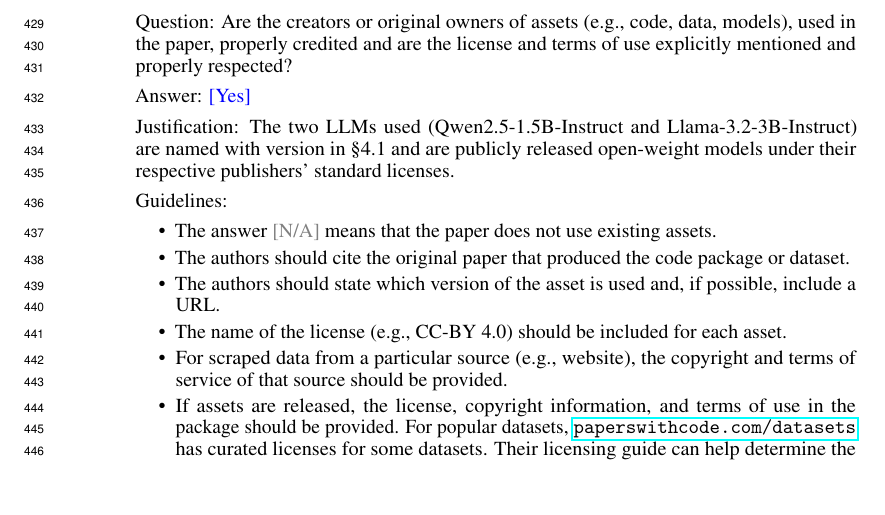
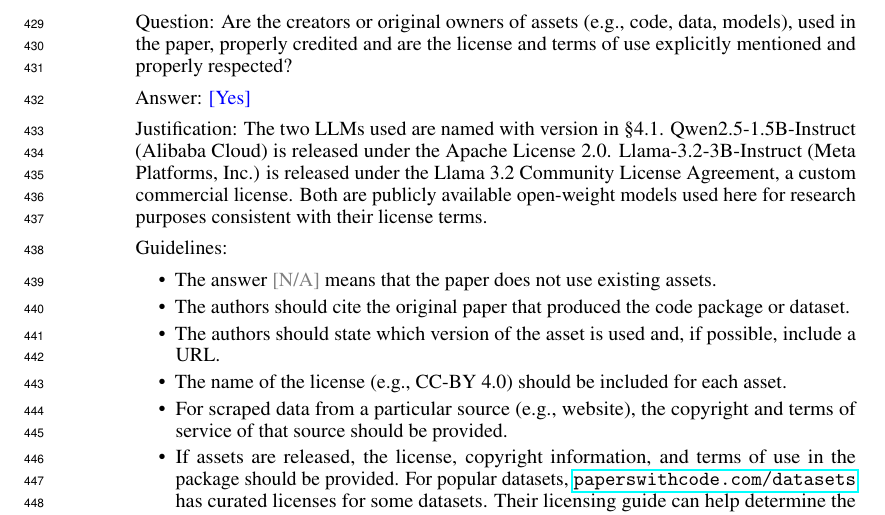
Before and after one commit to pa1aash/Pref-Repair, a LaTeX paper (tex/neurips_2026.tex, which reads tex/checklist.tex): part of page 11 of 12, cut so that both start at the same text, the shorter picture padded with empty space. Compiled offline with pdfLaTeX.

Commit message:
Name specific licenses in checklist's Licenses-for-existing-assets item
The checklist item's own guideline requires "the name of the license (e.g.,
CC-BY 4.0)" for each asset; the justification only said "their respective
publishers' standard licenses," naming no license.

Confirmed models per docs/MAIN_EXPERIMENT_PROTOCOL.md: qwen2.5:1.5b-instruct
and llama3.2:3b-instruct. Fetched license names directly:
- Qwen2.5-1.5B-Instruct: Apache License 2.0 (confirmed via the Ollama
  library page for qwen2.5:1.5b, which states all Qwen2.5 sizes except 3B
  and 72B are Apache 2.0).
- Llama-3.2-3B-Instruct: Llama 3.2 Community License Agreement, a custom
  commercial license from Meta Platforms, Inc. (confirmed via the
  meta-llama/Llama-3.2-3B-Instruct Hugging Face model card's License field).

Added both names in place in the checklist item's Justification field (the
location its own guideline specifies), rather than inventing a separate
footnote or section. Recompiled paper.tex (pdflatex + bibtex + pdflatex x2);
0 errors, 0 Overfull boxes; content section still ends at page 9.

```diff
--- a/tex/checklist.tex
+++ b/tex/checklist.tex
@@ -162,7 +162,7 @@
 \item {\bf Licenses for existing assets}
     \item[] Question: Are the creators or original owners of assets (e.g., code, data, models), used in the paper, properly credited and are the license and terms of use explicitly mentioned and properly respected?
     \item[] Answer: \answerYes{}
-    \item[] Justification: The two LLMs used (Qwen2.5-1.5B-Instruct and Llama-3.2-3B-Instruct) are named with version in \S4.1 and are publicly released open-weight models under their respective publishers' standard licenses.
+    \item[] Justification: The two LLMs used are named with version in \S4.1. Qwen2.5-1.5B-Instruct (Alibaba Cloud) is released under the Apache License 2.0. Llama-3.2-3B-Instruct (Meta Platforms, Inc.) is released under the Llama 3.2 Community License Agreement, a custom commercial license. Both are publicly available open-weight models used here for research purposes consistent with their license terms.
     \item[] Guidelines:
     \begin{itemize}
         \item The answer \answerNA{} means that the paper does not use existing assets.
```
Also changed, not shown: tex/paper.pdf.
